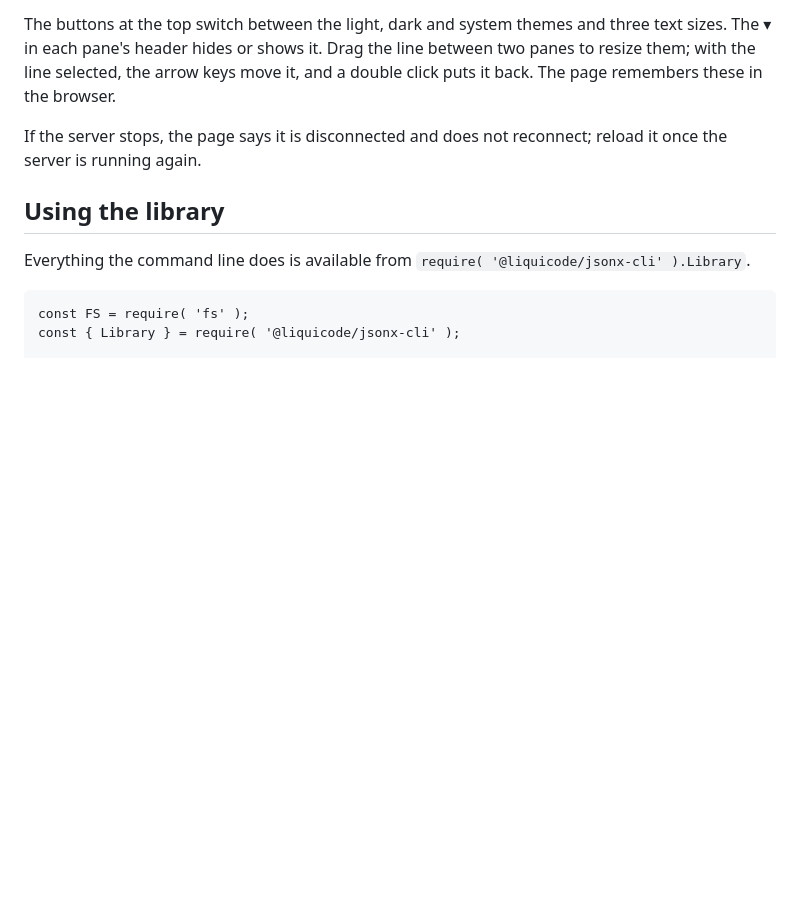
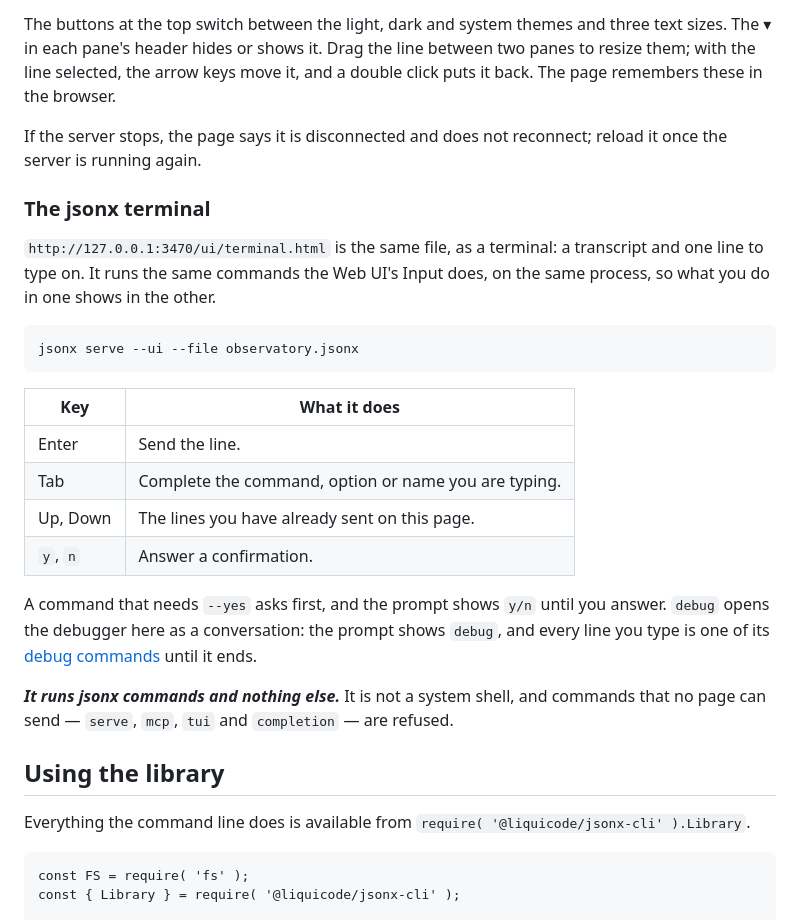
Before and after one commit to liquicode/jsonx-cli, a Markdown page: readme.md, the part around the change. Drawn GitHub-style; blank space fills up the shorter version.

Commit message:
Describe the jsonx terminal in the readme: where it is, its keys, the confirmation, and a debug held as a conversation

````diff
--- a/readme.md
+++ b/readme.md
@@ -715,6 +715,31 @@ If the server stops, the page says it is disconnected and does not reconnect; re
 server is running again.
 
 
+### The jsonx terminal
+
+`http://127.0.0.1:3470/ui/terminal.html` is the same file, as a terminal: a transcript and one line to
+type on. It runs the same commands the Web UI's Input does, on the same process, so what you do in one
+shows in the other.
+
+```
+jsonx serve --ui --file observatory.jsonx
+```
+
+| Key | What it does |
+|---|---|
+| Enter | Send the line. |
+| Tab | Complete the command, option or name you are typing. |
+| Up, Down | The lines you have already sent on this page. |
+| `y`, `n` | Answer a confirmation. |
+
+A command that needs `--yes` asks first, and the prompt shows `y/n` until you answer. `debug` opens the
+debugger here as a conversation: the prompt shows `debug`, and every line you type is one of its
+[debug commands](#debugging-a-process) until it ends.
+
+***It runs jsonx commands and nothing else.*** It is not a system shell, and commands that no page can
+send — `serve`, `mcp`, `tui` and `completion` — are refused.
+
+
 ## Using the library
 
 Everything the command line does is available from `require( '@liquicode/jsonx-cli' ).Library`.
````
